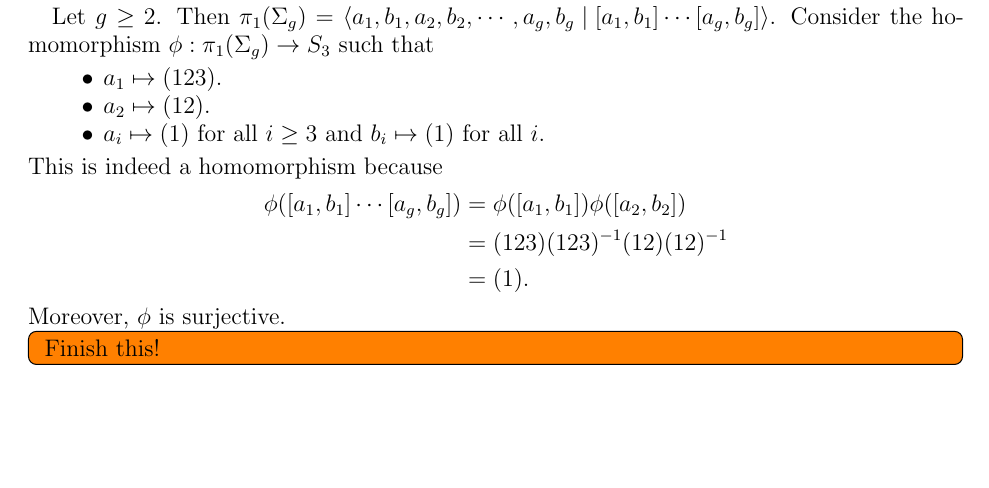
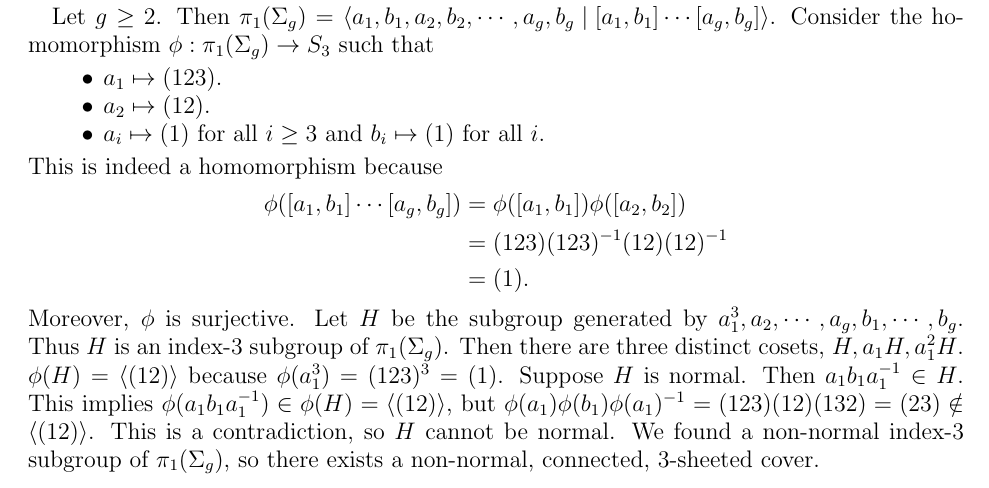
Before and after one commit to hidenori-shinohara/courses, a LaTeX paper (math611/final/math611-final.tex): part of page 7 of 7, cut so that both start at the same text, the shorter picture padded with empty space. Compiled offline with pdfLaTeX.

Commit message:
Finish Problem 6

```diff
--- a/math611/final/math611-final.tex
+++ b/math611/final/math611-final.tex
@@ -362,9 +362,15 @@
         &= (1).
   \end{align*}
   Moreover, $\phi$ is surjective.
-  \todo[inline,caption={}]{
-    Finish this!
-  }
+  Let $H$ be the subgroup generated by $a_1^3, a_2, \cdots, a_g, b_1, \cdots, b_g$.
+  Thus $H$ is an index-3 subgroup of $\pi_1(\Sigma_g)$.
+  Then there are three distinct cosets, $H, a_1H, a_1^2H$.
+  $\phi(H) = \ev{(12)}$ because $\phi(a_1^3) = (123)^3 = (1)$.
+  Suppose $H$ is normal.
+  Then $a_1b_1a_1^{-1} \in H$.
+  This implies $\phi(a_1b_1a_1^{-1}) \in \phi(H) = \ev{(12)}$, but $\phi(a_1)\phi(b_1)\phi(a_1)^{-1} = (123)(12)(132) = (23) \notin \ev{(12)}$.
+  This is a contradiction, so $H$ cannot be normal.
+  We found a non-normal index-3 subgroup of $\pi_1(\Sigma_g)$, so there exists a non-normal, connected, 3-sheeted cover.
 \end{exer}
 
 \end{document}
```
Also changed, not shown: math611/final/math611-final.pdf.
